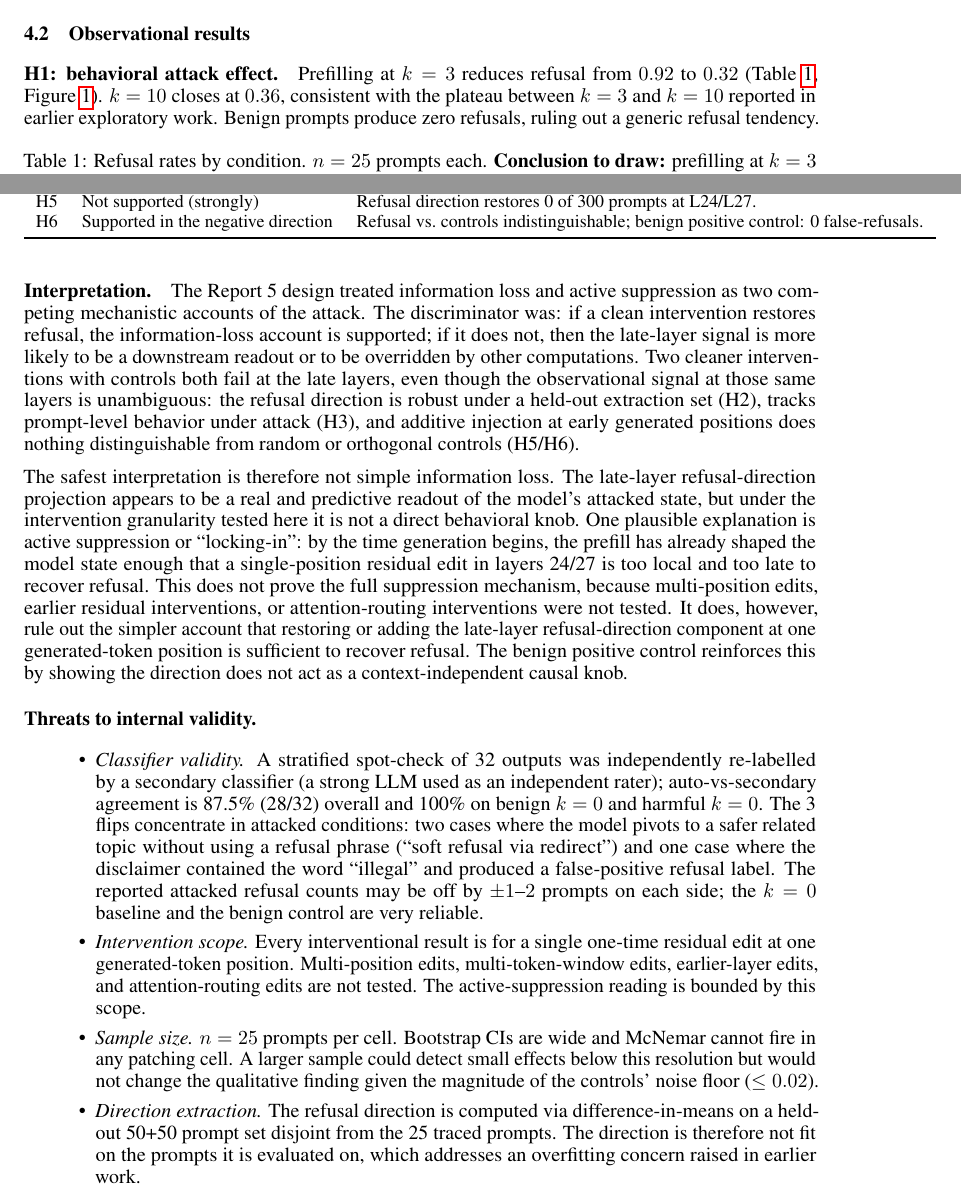
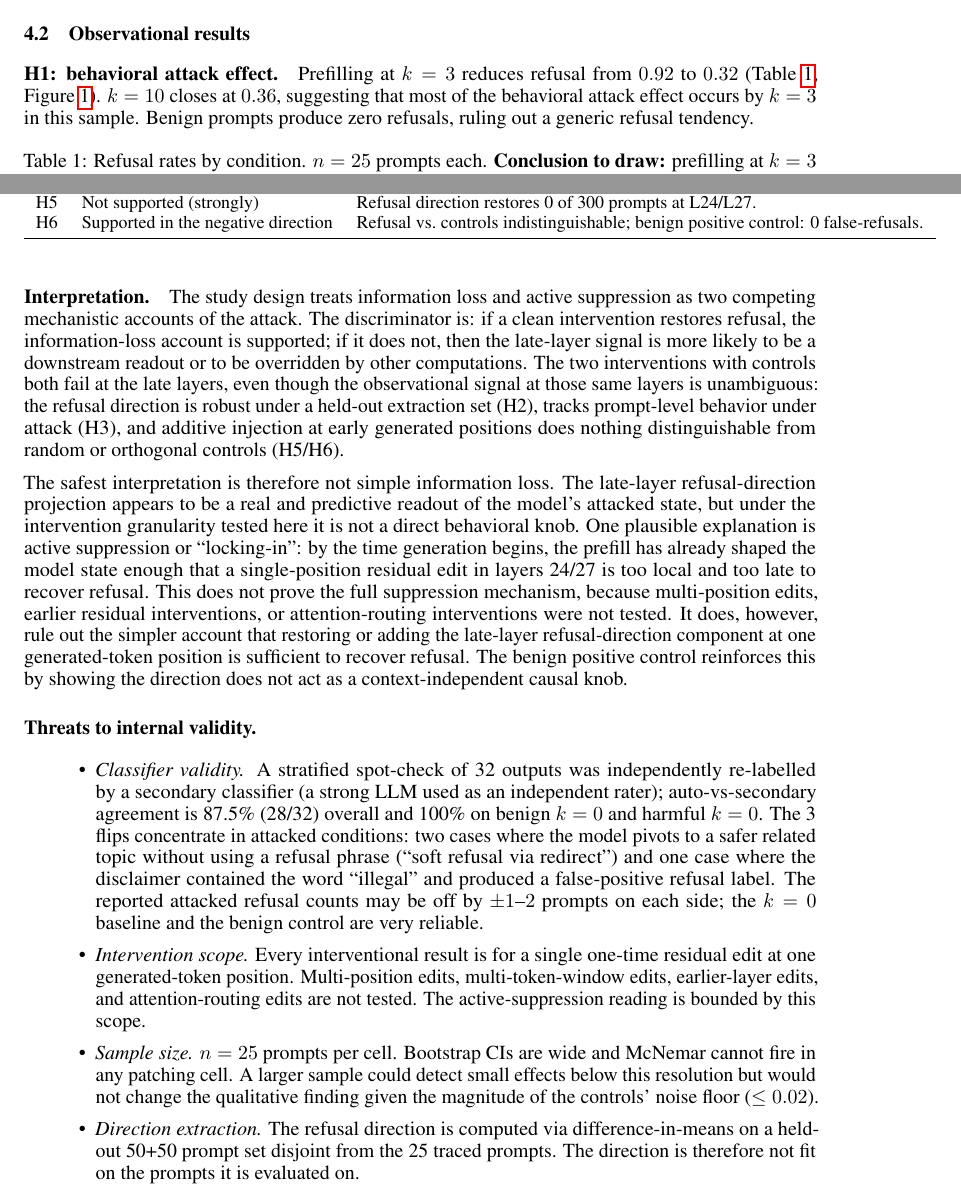
Before and after one commit to Deva-1903/refusal-decay, a LaTeX paper (report8/report8.tex): two parts of pages 4 and 9 of 10, joined at a grey line, cut so that both start at the same text. Compiled offline with pdfLaTeX.

Commit message:
report8: apply 4 final-paper polish fixes
1. 'The Report~5 design' -> 'The study design' (Interpretation paragraph)
2. 'following coursework feedback on the distinction' -> direct rephrase
3. Regenerate all 6 figures without 'Report 7:' prefix in titles:
   - Refusal Rate by Condition
   - Generated Mean Projection by Layer
   - Layer 27 / Layer 24 Projection Trajectory
   - Layer 27 Projection by Attacked Label
   - Cross-Condition Patching Restoration Rate
   - Additive Direction Restoration by Alpha
4. 'consistent with the plateau ... reported in earlier exploratory work'
   -> 'suggesting that most of the behavioral attack effect occurs by k=3
   in this sample'

Also removed 'raised in earlier work' tail from the direction-extraction
threats item to keep the final-paper voice consistent. 10 pages, clean
compile.

```diff
--- a/report8/report8.tex
+++ b/report8/report8.tex
@@ -300,8 +300,8 @@
 \paragraph{H1: behavioral attack effect.}
 Prefilling at $k=3$ reduces refusal from $0.92$ to $0.32$
 (Table~\ref{tab:behavior}, Figure~\ref{fig:refusal-rate}). $k=10$ closes
-at $0.36$, consistent with the plateau between $k=3$ and $k=10$ reported
-in earlier exploratory work. Benign prompts produce zero refusals,
+at $0.36$, suggesting that most of the behavioral attack effect occurs
+by $k=3$ in this sample. Benign prompts produce zero refusals,
 ruling out a generic refusal tendency.
 
 \begin{table}[h]
@@ -599,12 +599,12 @@
 \end{table}
 
 \paragraph{Interpretation.}
-The Report~5 design treated information loss and active suppression as
-two competing mechanistic accounts of the attack. The discriminator was:
+The study design treats information loss and active suppression as
+two competing mechanistic accounts of the attack. The discriminator is:
 if a clean intervention restores refusal, the information-loss account
 is supported; if it does not, then the late-layer signal is more likely
 to be a downstream readout or to be overridden by other computations.
-Two cleaner interventions with controls both fail at the late layers,
+The two interventions with controls both fail at the late layers,
 even though the observational signal at those same layers is unambiguous:
 the refusal direction is robust under a held-out extraction set (H2),
 tracks prompt-level behavior under attack (H3), and additive injection
@@ -654,8 +654,7 @@
 \item \emph{Direction extraction.} The refusal direction is computed
   via difference-in-means on a held-out 50+50 prompt set disjoint from
   the 25 traced prompts. The direction is therefore not fit on the
-  prompts it is evaluated on, which addresses an overfitting concern
-  raised in earlier work.
+  prompts it is evaluated on.
 \item \emph{Layer-magnitude comparability.} Mean projections at
   different layers live on different scales, so cross-layer numeric
   comparisons describe direction and ordering, not raw magnitude.
```
Also changed, not shown: report8/figures/report7_additive_direction_recovery_by_alpha.png, report8/figures/report7_cross_condition_patching_recovery.png, report8/figures/report7_generated_mean_projection_by_layer.png, report8/figures/report7_layer24_projection_trajectory.png, report8/figures/report7_layer27_projection_by_label.png, report8/figures/report7_layer27_projection_trajectory.png, report8/figures/report7_refusal_rate_by_condition.png, report8/report8.pdf, report8/report8.tex (4 more changed lines).
